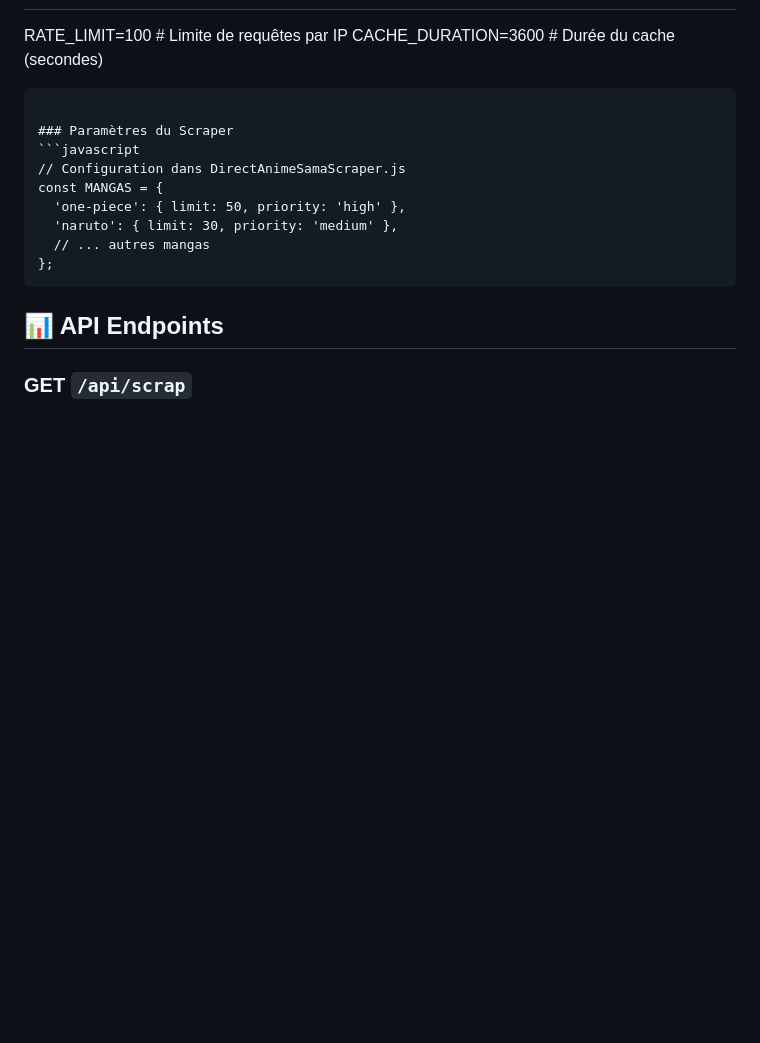
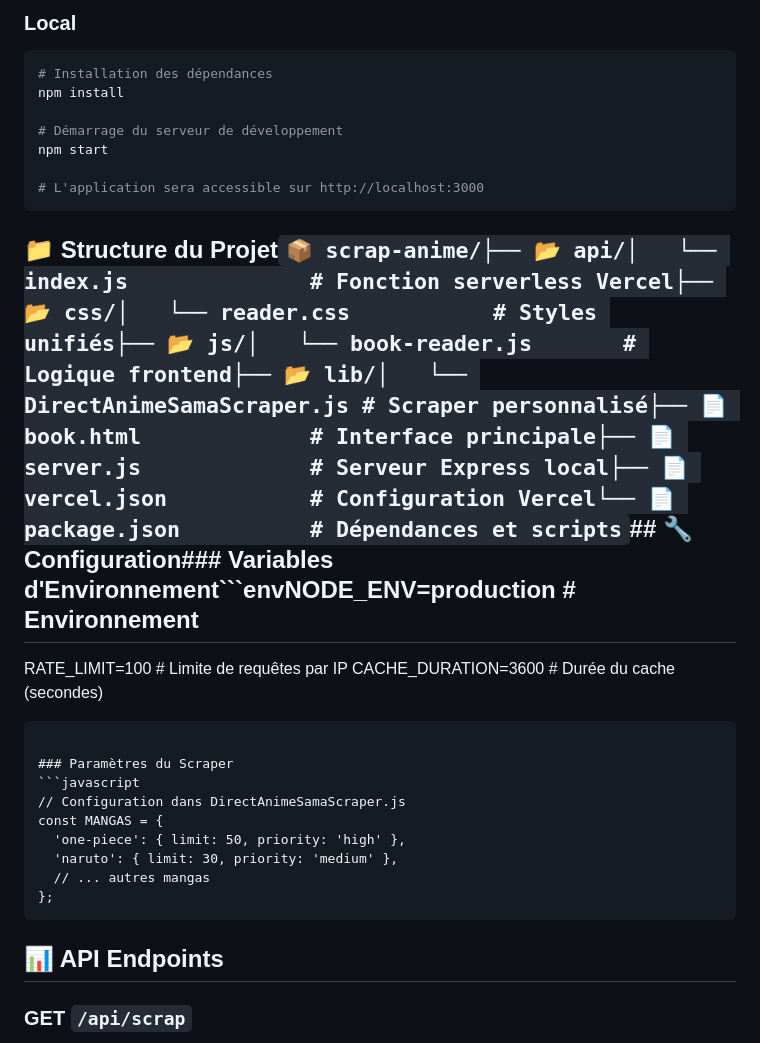
Before and after one commit to Lucas-tsl/scrananime, a Markdown page: README.md, the part around the change printed below. GitHub-like rendering; blank space fills up the shorter version.

````diff
--- a/README.md
+++ b/README.md
@@ -2,3 +84,15 @@
+### Local
+```bash
+# Installation des dépendances
+npm install
+
+# Démarrage du serveur de développement
+npm start
+
+# L'application sera accessible sur http://localhost:3000
+```
+
+## 📁 Structure du Projet```📦 scrap-anime/├── 📂 api/│   └── index.js              # Fonction serverless Vercel├── 📂 css/│   └── reader.css           # Styles unifiés├── 📂 js/│   └── book-reader.js       # Logique frontend├── 📂 lib/│   └── DirectAnimeSamaScraper.js # Scraper personnalisé├── 📄 book.html             # Interface principale├── 📄 server.js             # Serveur Express local├── 📄 vercel.json           # Configuration Vercel└── 📄 package.json          # Dépendances et scripts```## 🔧 Configuration### Variables d'Environnement```envNODE_ENV=production           # Environnement
 RATE_LIMIT=100               # Limite de requêtes par IP
 CACHE_DURATION=3600          # Durée du cache (secondes)
 ```
````
Also changed, not shown: other parts of README.md (+83 -1 lines).
